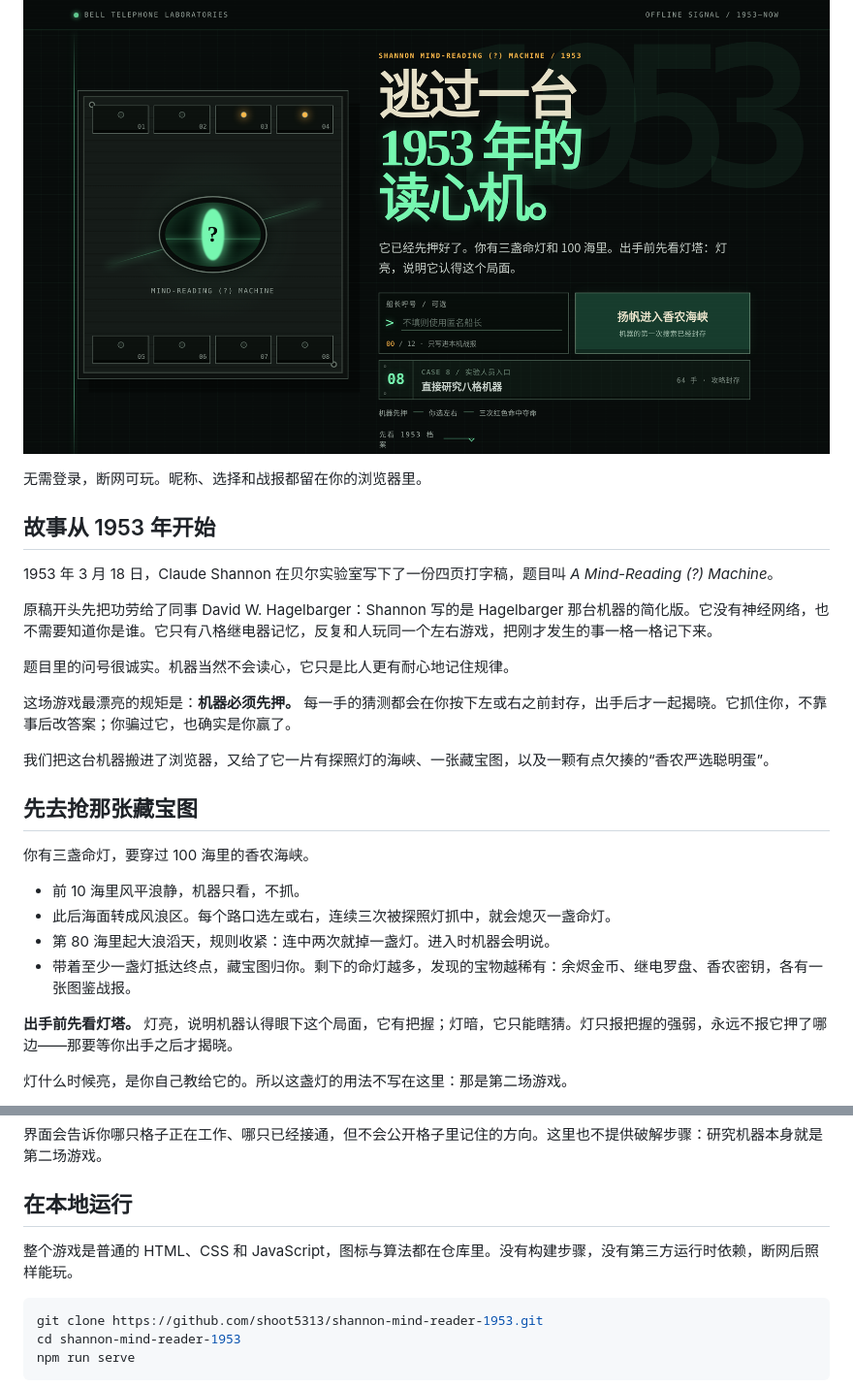
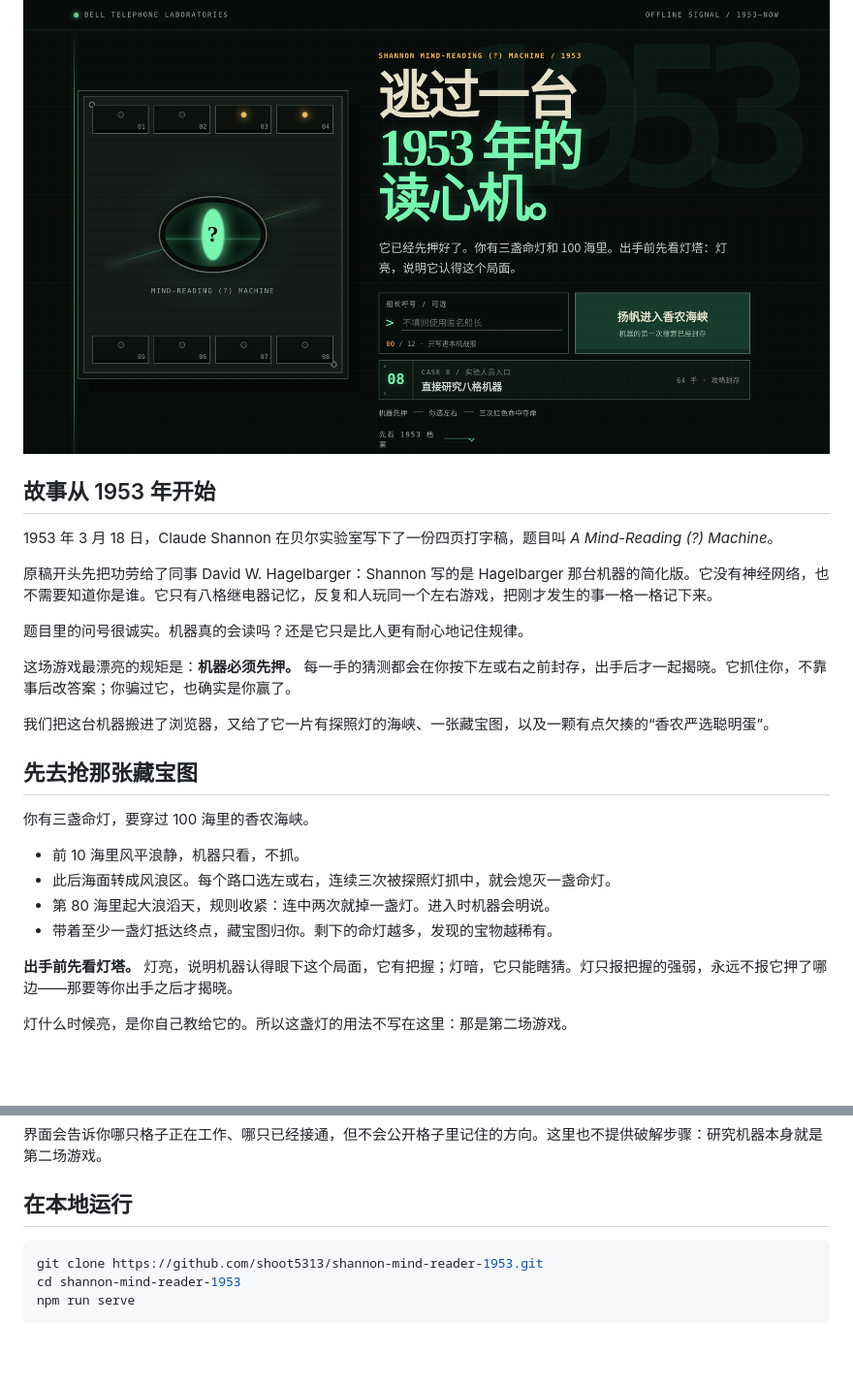
Before and after one commit to shoot5313/shannon-mind-reader-1953, a Markdown page: README.md, 2 parts joined by grey strips. Shown at 97% size. Drawn GitHub-style; folded sections open; blank space fills up the shorter version.

````diff
--- a/README.md
+++ b/README.md
@@ -8,7 +8,6 @@
 
 [![香农读心机首页：一台绿色的 1953 年继电器读心机](./assets/readme-hero.png)](https://shoot5313.github.io/shannon-mind-reader-1953/)
 
-无需登录，断网可玩。昵称、选择和战报都留在你的浏览器里。
 
 ## 故事从 1953 年开始
 
@@ -16,7 +15,7 @@
 
 原稿开头先把功劳给了同事 David W. Hagelbarger：Shannon 写的是 Hagelbarger 那台机器的简化版。它没有神经网络，也不需要知道你是谁。它只有八格继电器记忆，反复和人玩同一个左右游戏，把刚才发生的事一格一格记下来。
 
-题目里的问号很诚实。机器当然不会读心，它只是比人更有耐心地记住规律。
+题目里的问号很诚实。机器真的会读吗？还是它只是比人更有耐心地记住规律。
 
 这场游戏最漂亮的规矩是：**机器必须先押。** 每一手的猜测都会在你按下左或右之前封存，出手后才一起揭晓。它抓住你，不靠事后改答案；你骗过它，也确实是你赢了。
 
@@ -29,7 +28,7 @@
 - 前 10 海里风平浪静，机器只看，不抓。
 - 此后海面转成风浪区。每个路口选左或右，连续三次被探照灯抓中，就会熄灭一盏命灯。
 - 第 80 海里起大浪滔天，规则收紧：连中两次就掉一盏灯。进入时机器会明说。
-- 带着至少一盏灯抵达终点，藏宝图归你。剩下的命灯越多，发现的宝物越稀有：余烬金币、继电罗盘、香农密钥，各有一张图鉴战报。
+- 带着至少一盏灯抵达终点，藏宝图归你。剩下的命灯越多，发现的宝物越稀有。
 
 **出手前先看灯塔。** 灯亮，说明机器认得眼下这个局面，它有把握；灯暗，它只能瞎猜。灯只报把握的强弱，永远不报它押了哪边——那要等你出手之后才揭晓。
 
@@ -61,8 +60,6 @@
 </details>
 
 ## 在本地运行
-
-整个游戏是普通的 HTML、CSS 和 JavaScript，图标与算法都在仓库里。没有构建步骤，没有第三方运行时依赖，断网后照样能玩。
 
 ```bash
 git clone https://github.com/shoot5313/shannon-mind-reader-1953.git
````
